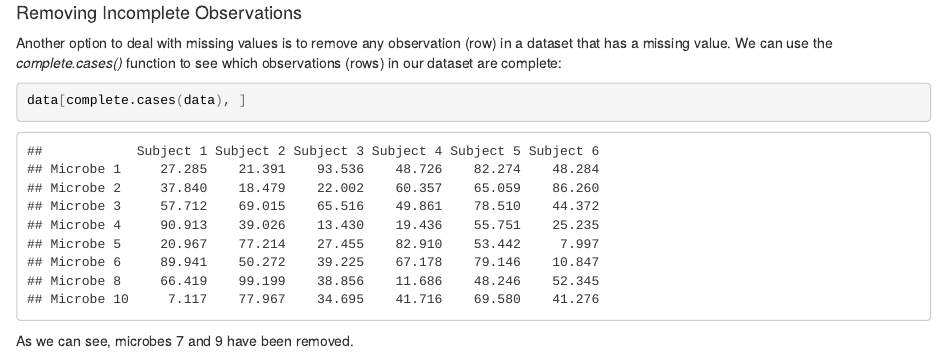
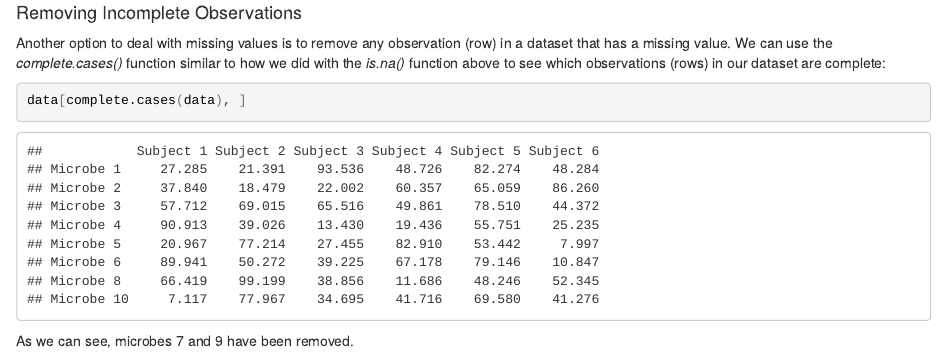
Before and after one commit to cookm346/Bioinformatics, an R Markdown document (ReadingDataIntoR/ReadingDataIntoR.Rmd): the page in a window 1100 px wide, from 4260 px down. The pictures show the output file ReadingDataIntoR/ReadingDataIntoR.html that the author committed with the source, opened offline.

Commit message:
minor changes to 'Reading Data into R' tutorial

````diff
--- a/ReadingDataIntoR/ReadingDataIntoR.Rmd
+++ b/ReadingDataIntoR/ReadingDataIntoR.Rmd
@@ -175,7 +175,7 @@ rownames(data) <- paste("Microbe", 1:10)
 ```
 
 
-Another option to deal with missing values is to remove any observation (row) in a dataset that has a missing value. We can use the *complete.cases()* function to see which observations (rows) in our dataset are complete:
+Another option to deal with missing values is to remove any observation (row) in a dataset that has a missing value. We can use the *complete.cases()* function similar to how we did with the *is.na()* function above to see which observations (rows) in our dataset are complete:
 
 ```{r}
 data[complete.cases(data), ]
````
Also changed, not shown: ReadingDataIntoR/ReadingDataIntoR.html.
